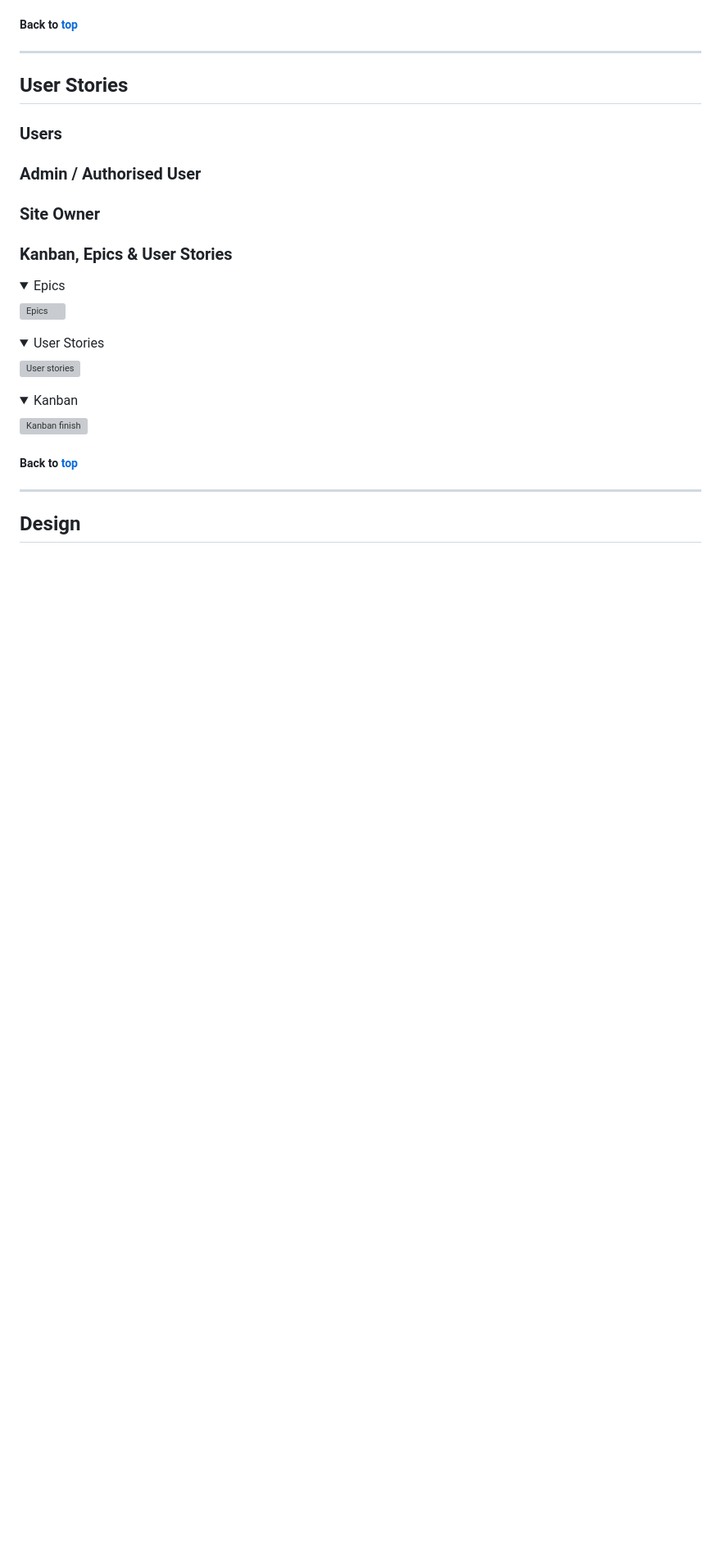
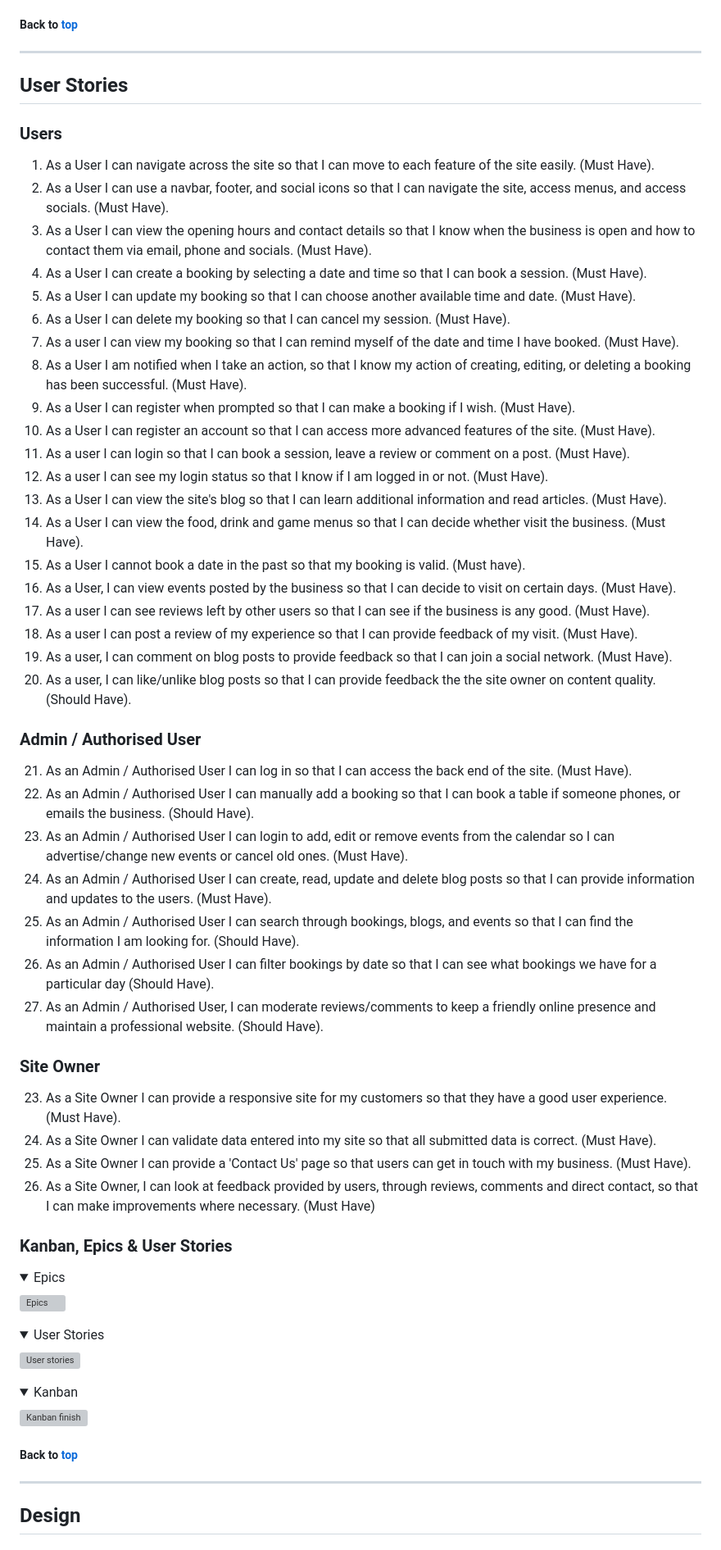
Before and after one commit to Clinelly/CI_PP4_Dragons_Flagon, a Markdown page: README.md, the part around the change printed below. Shown: that part at 82% size. Drawn GitHub-style; folded sections open; blank space fills up the shorter version; grey boxes are pictures that could not be loaded.

Commit message:
Add user stories and database entries to readme

```diff
--- a/README.md
+++ b/README.md
@@ -79,17 +79,41 @@ The Dragon's Flagon is a fantasy-themed tavern. It was designed primarily as a s
 ## User Stories
 
 ### Users
-
-
-
-
-
+1.	As a User I can navigate across the site so that I can move to each feature of the site easily. (Must Have).
+2.	As a User I can use a navbar, footer, and social icons so that I can navigate the site, access menus, and access socials. (Must Have).
+3.	As a User I can view the opening hours and contact details so that I know when the business is open and how to contact them via email, phone and socials. (Must Have).
+4.	As a User I can create a booking by selecting a date and time so that I can book a session. (Must Have).
+5.	As a User I can update my booking so that I can choose another available time and date. (Must Have).
+6.	As a User I can delete my booking so that I can cancel my session. (Must Have).
+7.	As a user I can view my booking so that I can remind myself of the date and time I have booked. (Must Have).
+8.	As a User I am notified when I take an action, so that I know my action of creating, editing, or deleting a booking has been successful. (Must Have).
+9.	As a User I can register when prompted so that I can make a booking if I wish. (Must Have).
+10.	As a User I can register an account so that I can access more advanced features of the site. (Must Have).
+11.	As a user I can login so that I can book a session, leave a review or comment on a post. (Must Have).
+12.	As a user I can see my login status so that I know if I am logged in or not. (Must Have).
+13.	As a User I can view the site's blog so that I can learn additional information and read articles. (Must Have).
+14.	As a User I can view the food, drink and game menus so that I can decide whether visit the business. (Must Have).
+15.	As a User I cannot book a date in the past so that my booking is valid. (Must have).
+16.	As a User, I can view events posted by the business so that I can decide to visit on certain days. (Must Have).
+17.	As a user I can see reviews left by other users so that I can see if the business is any good. (Must Have).
+18.	As a user I can post a review of my experience so that I can provide feedback of my visit. (Must Have).
+19.	As a user, I can comment on blog posts to provide feedback so that I can join a social network. (Must Have).
+20.	As a user, I can like/unlike blog posts so that I can provide feedback the the site owner on content quality. (Should Have).
 
 ### Admin / Authorised User
-
-
+21.	As an Admin / Authorised User I can log in so that I can access the back end of the site. (Must Have).
+22.	As an Admin / Authorised User I can manually add a booking so that I can book a table if someone phones, or emails the business. (Should Have).
+23.	As an Admin / Authorised User I can login to add, edit or remove events from the calendar so I can advertise/change new events or cancel old ones. (Must Have).
+24.	As an Admin / Authorised User I can create, read, update and delete blog posts so that I can provide information and updates to the users. (Must Have).
+25.	As an Admin / Authorised User I can search through bookings, blogs, and events so that I can find the information I am looking for. (Should Have).
+26.	As an Admin / Authorised User I can filter bookings by date so that I can see what bookings we have for a particular day (Should Have).
+27.	As an Admin / Authorised User, I can moderate reviews/comments to keep a friendly online presence and maintain a professional website. (Should Have).
 
 ### Site Owner
+23.	As a Site Owner I can provide a responsive site for my customers so that they have a good user experience. (Must Have).
+24.	As a Site Owner I can validate data entered into my site so that all submitted data is correct. (Must Have).
+25.	As a Site Owner I can provide a 'Contact Us' page so that users can get in touch with my business. (Must Have).
+26.	As a Site Owner, I can look at feedback provided by users, through reviews, comments and direct contact, so that I can make improvements where necessary. (Must Have)
 
 
 ### Kanban, Epics & User Stories
```
Also changed, not shown: other parts of README.md (+71 -0 lines).
